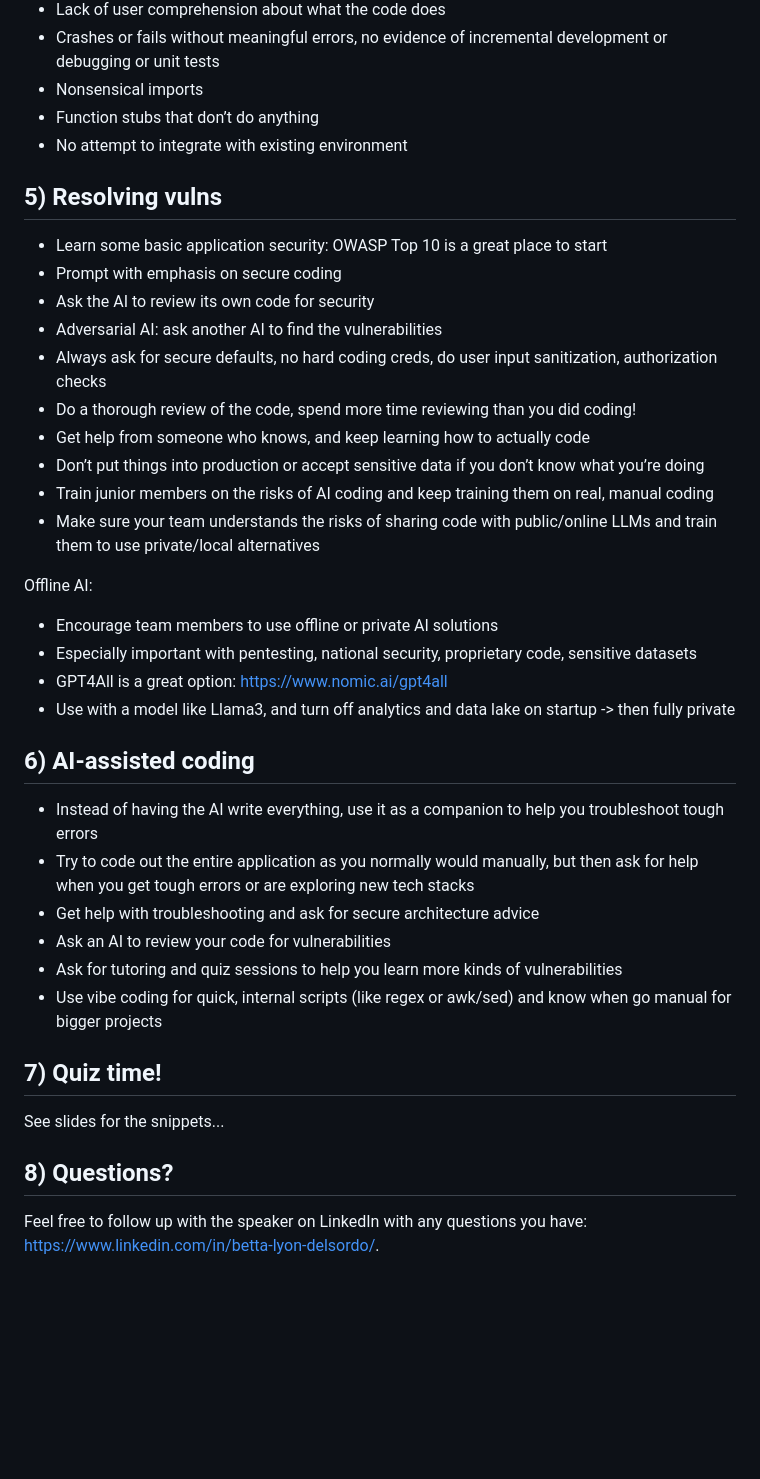
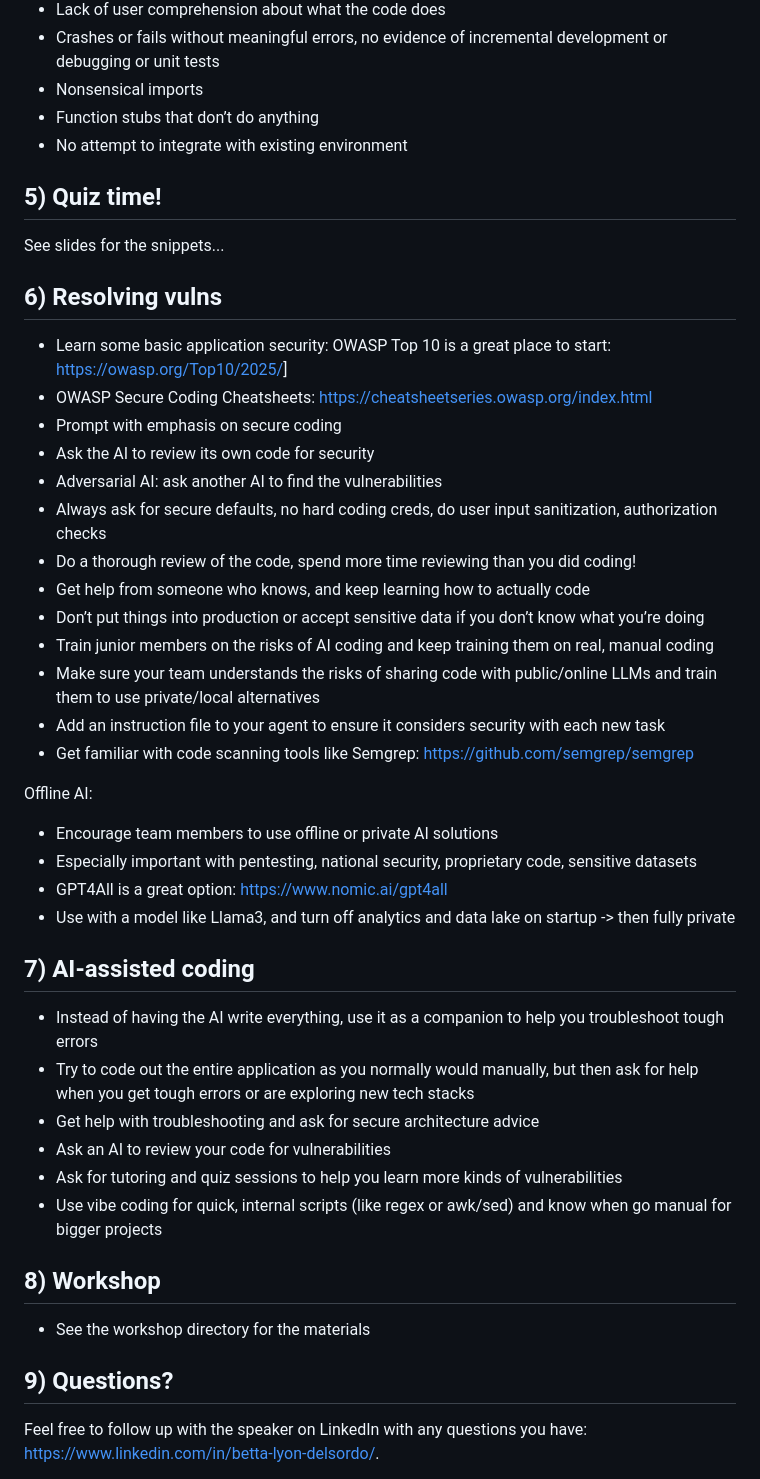
Before and after one commit to Betta-Lyon-Delsordo/insecure-vibes, a Markdown page: README.md, the part around the change. GitHub-like rendering; blank space fills up the shorter version.

Commit message:
Update README with new sections and links

```diff
--- a/README.md
+++ b/README.md
@@ -66,10 +66,12 @@ Bad vibes:
 - Function stubs that don’t do anything
 - No attempt to integrate with existing environment
 
+## 5) Quiz time!
+See slides for the snippets...
 
-
-## 5) Resolving vulns
-- Learn some basic application security: OWASP Top 10 is a great place to start
+## 6) Resolving vulns
+- Learn some basic application security: OWASP Top 10 is a great place to start: [https://owasp.org/Top10/2025/](https://owasp.org/Top10/2025/)]
+- OWASP Secure Coding Cheatsheets: [https://cheatsheetseries.owasp.org/index.html](https://cheatsheetseries.owasp.org/index.html)
 - Prompt with emphasis on secure coding
 - Ask the AI to review its own code for security
 - Adversarial AI: ask another AI to find the vulnerabilities
@@ -79,6 +81,8 @@ Bad vibes:
 - Don’t put things into production or accept sensitive data if you don’t know what you’re doing
 - Train junior members on the risks of AI coding and keep training them on real, manual coding
 - Make sure your team understands the risks of sharing code with public/online LLMs and train them to use private/local alternatives
+- Add an instruction file to your agent to ensure it considers security with each new task
+- Get familiar with code scanning tools like Semgrep: [https://github.com/semgrep/semgrep](https://github.com/semgrep/semgrep)
 
 
 Offline AI:
@@ -89,7 +93,7 @@ Offline AI:
 
 
 
-## 6) AI-assisted coding
+## 7) AI-assisted coding
 - Instead of having the AI write everything, use it as a companion to help you troubleshoot tough errors
 - Try to code out the entire application as you normally would manually, but then ask for help when you get tough errors or are exploring new tech stacks
 - Get help with troubleshooting and ask for secure architecture advice
@@ -98,10 +102,10 @@ Offline AI:
 - Use vibe coding for quick, internal scripts (like regex or awk/sed) and know when go manual for bigger projects
 
 
-## 7) Quiz time!
-See slides for the snippets...
+## 8) Workshop
+- See the workshop directory for the materials
 
-## 8) Questions?
+## 9) Questions?
 Feel free to follow up with the speaker on LinkedIn with any questions you have: https://www.linkedin.com/in/betta-lyon-delsordo/.
 
 You can also visit her website to reach out about speaking engagments, watch talk recordings, and learn more about becoming an ethical hacker: https://lyondelsordobetta.wixsite.com/betta.
```
